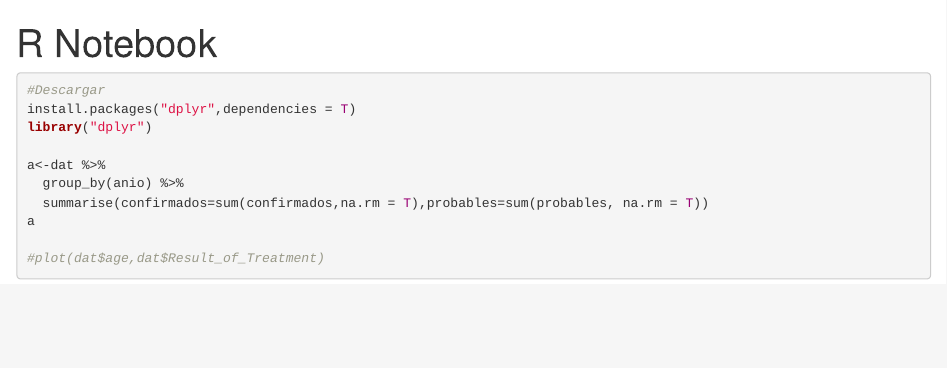
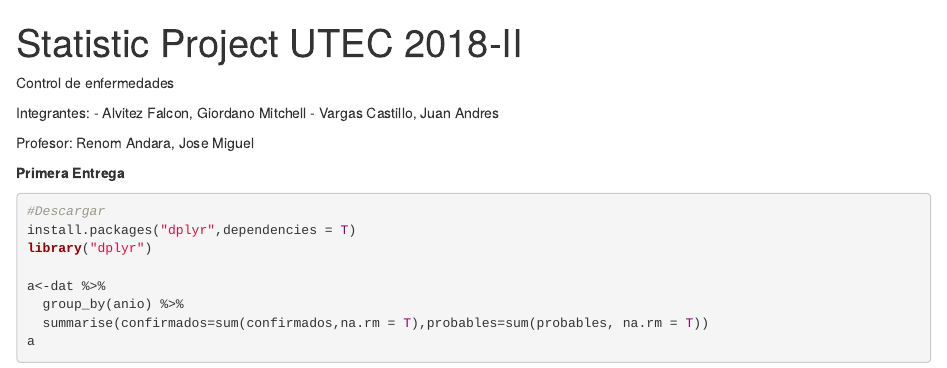
Before and after one commit to GioCS17/Statistic-2018-II, an R Markdown document (main.Rmd): the page in a window 1100 px wide, from its top. Rendered offline with R 4.5, knitr and Pandoc, with nearby package versions; the code chunks are not run, so their results and figures are left out.

Commit message:
3er commit

````diff
--- a/main.Rmd
+++ b/main.Rmd
@@ -1,7 +1,17 @@
 ---
-title: "R Notebook"
+title: "Statistic Project UTEC 2018-II"
 output: html_notebook
 ---
+Control de enfermedades
+
+Integrantes:
+- Alvitez Falcon, Giordano Mitchell
+- Vargas Castillo, Juan Andres
+
+Profesor:
+Renom Andara, Jose Miguel
+
+**Primera Entrega**
 
 ```{r}
 
@@ -14,6 +24,5 @@ a<-dat %>%
   summarise(confirmados=sum(confirmados,na.rm = T),probables=sum(probables, na.rm = T))
 a
 
-#plot(dat$age,dat$Result_of_Treatment)
 
 ```
````
Also changed, not shown: main.nb.html.
